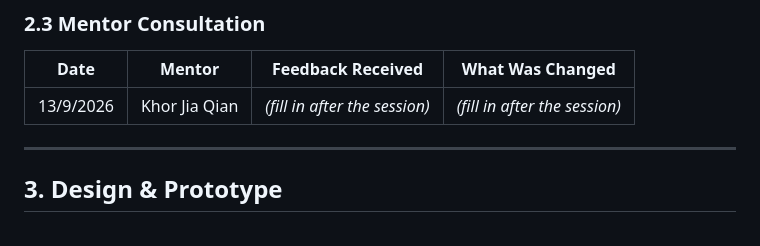
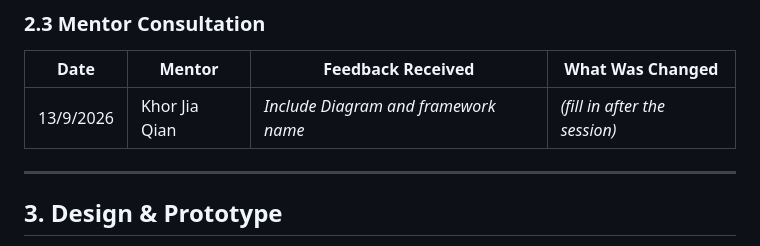
Before and after one commit to yoshinoyy/NahWe-dWin, a Markdown page: README.md, the part around the change. GitHub-like rendering.

Commit message:
Update mentor feedback in README

```diff
--- a/README.md
+++ b/README.md
@@ -62,7 +62,7 @@ This flow shows the two layers the product actually has, a fast daily overview,
 
 | Date | Mentor | Feedback Received | What Was Changed |
 |---|---|---|---|
-| 13/9/2026 | Khor Jia Qian | *(fill in after the session)* | *(fill in after the session)* |
+| 13/9/2026 | Khor Jia Qian | *Include Diagram and framework name* | *(fill in after the session)* |
 
 ---
 
```
